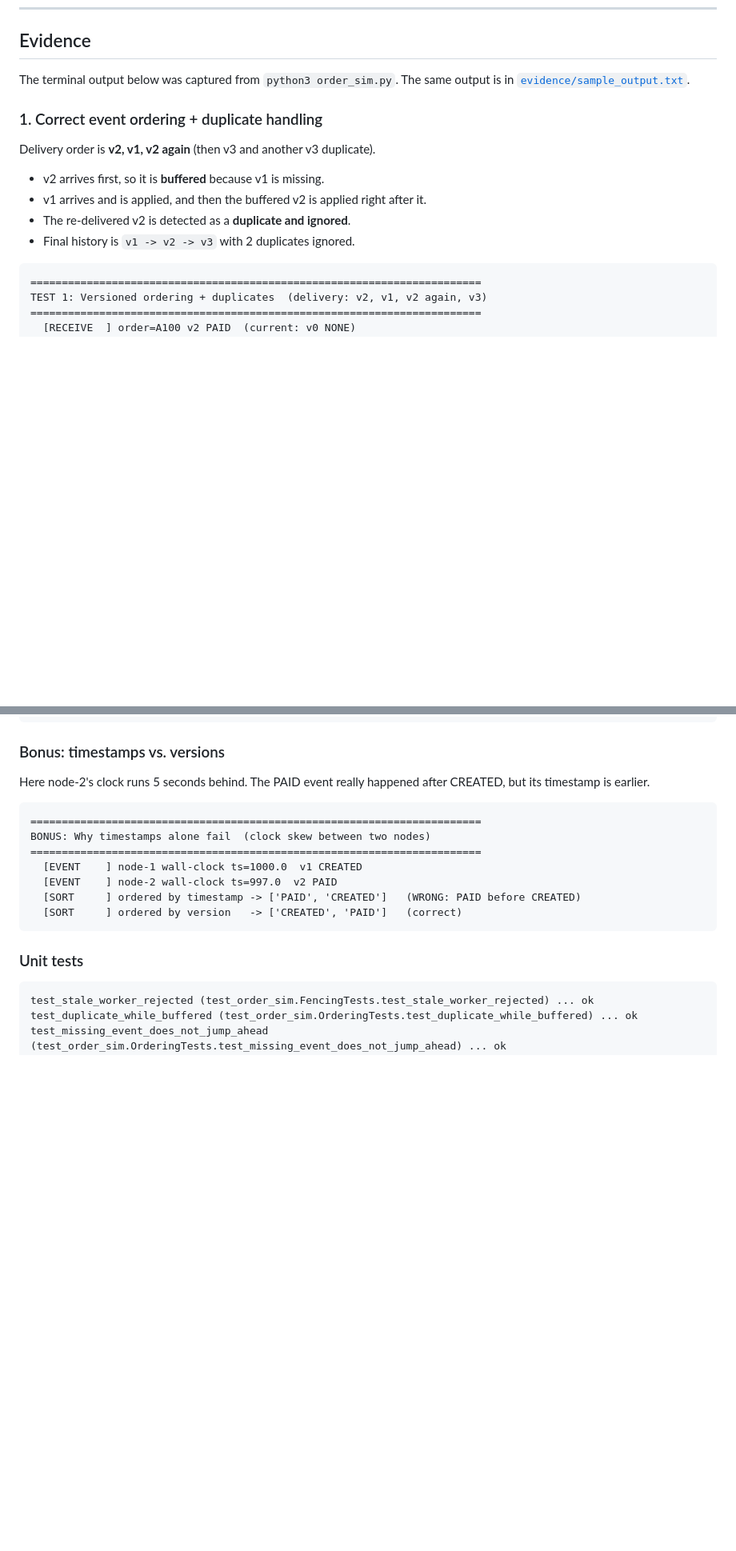
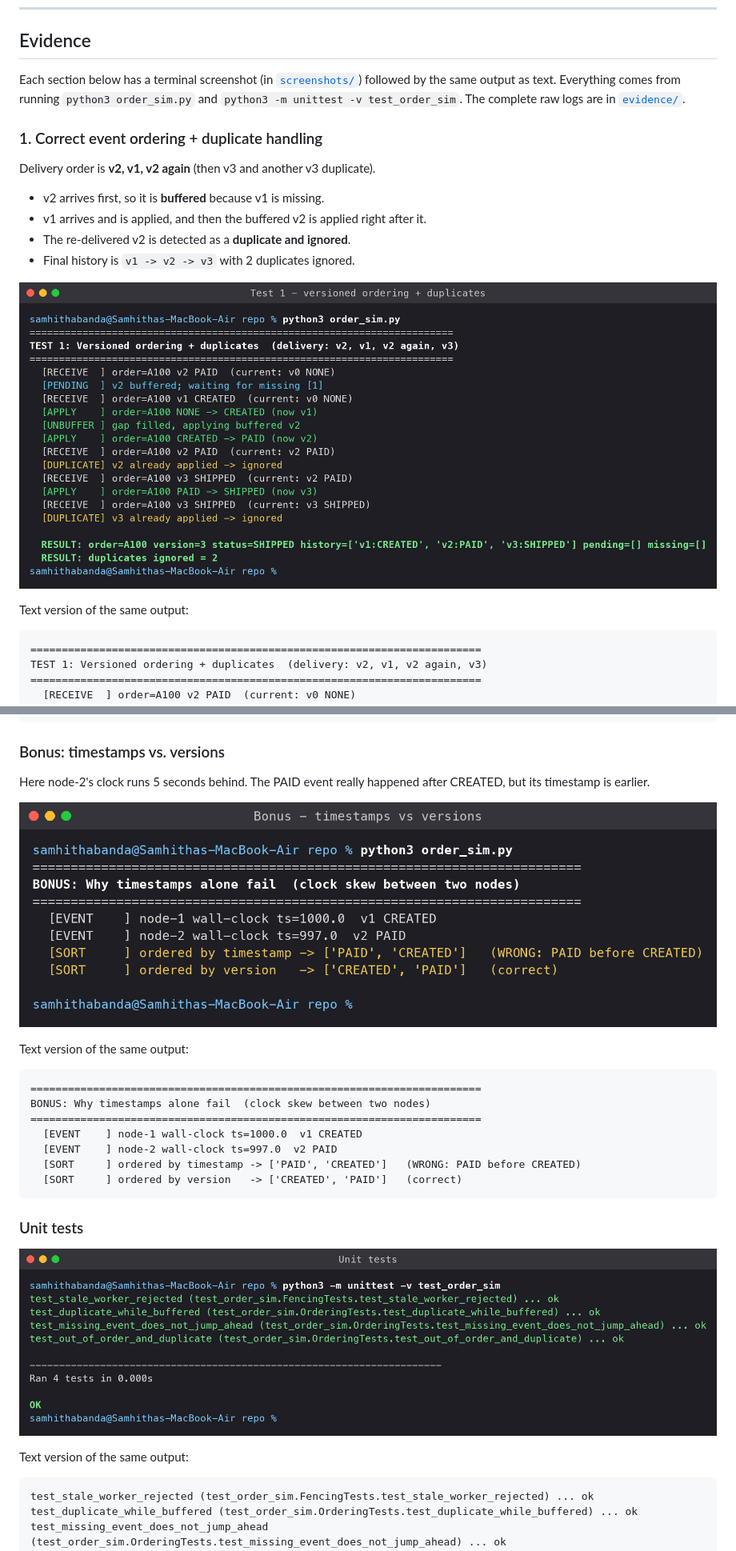
Before and after one commit to samhithabanda/Module-7-Assignment-Time-Ordering-Coordination, a Markdown page: README.md, 2 parts joined by grey strips. Shown at 80% size. Drawn GitHub-style; pictures changed too: screenshots/01_ordering_and_duplicates.png (added), screenshots/04_timestamp_skew.png (added), screenshots/05_unit_tests.png (added); blank space fills up the shorter version.

Commit message:
Add terminal screenshots as evidence and embed them in README

````diff
--- a/README.md
+++ b/README.md
@@ -48,7 +49,7 @@ For the stale-worker problem, a `LockService` gives each lease a **fencing token
 
 ## Evidence
 
-The terminal output below was captured from `python3 order_sim.py`. The same output is in [`evidence/sample_output.txt`](evidence/sample_output.txt).
+Each section below has a terminal screenshot (in [`screenshots/`](screenshots)) followed by the same output as text. Everything comes from running `python3 order_sim.py` and `python3 -m unittest -v test_order_sim`. The complete raw logs are in [`evidence/`](evidence).
 
 ### 1. Correct event ordering + duplicate handling
 
@@ -58,6 +59,10 @@ Delivery order is **v2, v1, v2 again** (then v3 and another v3 duplicate).
 * v1 arrives and is applied, and then the buffered v2 is applied right after it.
 * The re-delivered v2 is detected as a **duplicate and ignored**.
 * Final history is `v1 -> v2 -> v3` with 2 duplicates ignored.
+
+![Test 1: ordering and duplicates](screenshots/01_ordering_and_duplicates.png)
+
+Text version of the same output:
 
 ```
 ========================================================================
@@ -139,6 +152,10 @@ TEST 3: Stale worker with fencing tokens
 
 Here node-2's clock runs 5 seconds behind. The PAID event really happened after CREATED, but its timestamp is earlier.
 
+![Bonus: timestamp skew](screenshots/04_timestamp_skew.png)
+
+Text version of the same output:
+
 ```
 ========================================================================
 BONUS: Why timestamps alone fail  (clock skew between two nodes)
@@ -150,6 +167,10 @@ BONUS: Why timestamps alone fail  (clock skew between two nodes)
 ```
 
 ### Unit tests
+
+![Unit tests passing](screenshots/05_unit_tests.png)
+
+Text version of the same output:
 
 ```
 test_stale_worker_rejected (test_order_sim.FencingTests.test_stale_worker_rejected) ... ok
````
Also changed, not shown: other parts of README.md (+9 -0 lines), screenshots/02_missing_event.png (added), screenshots/03_stale_worker.png (added).
